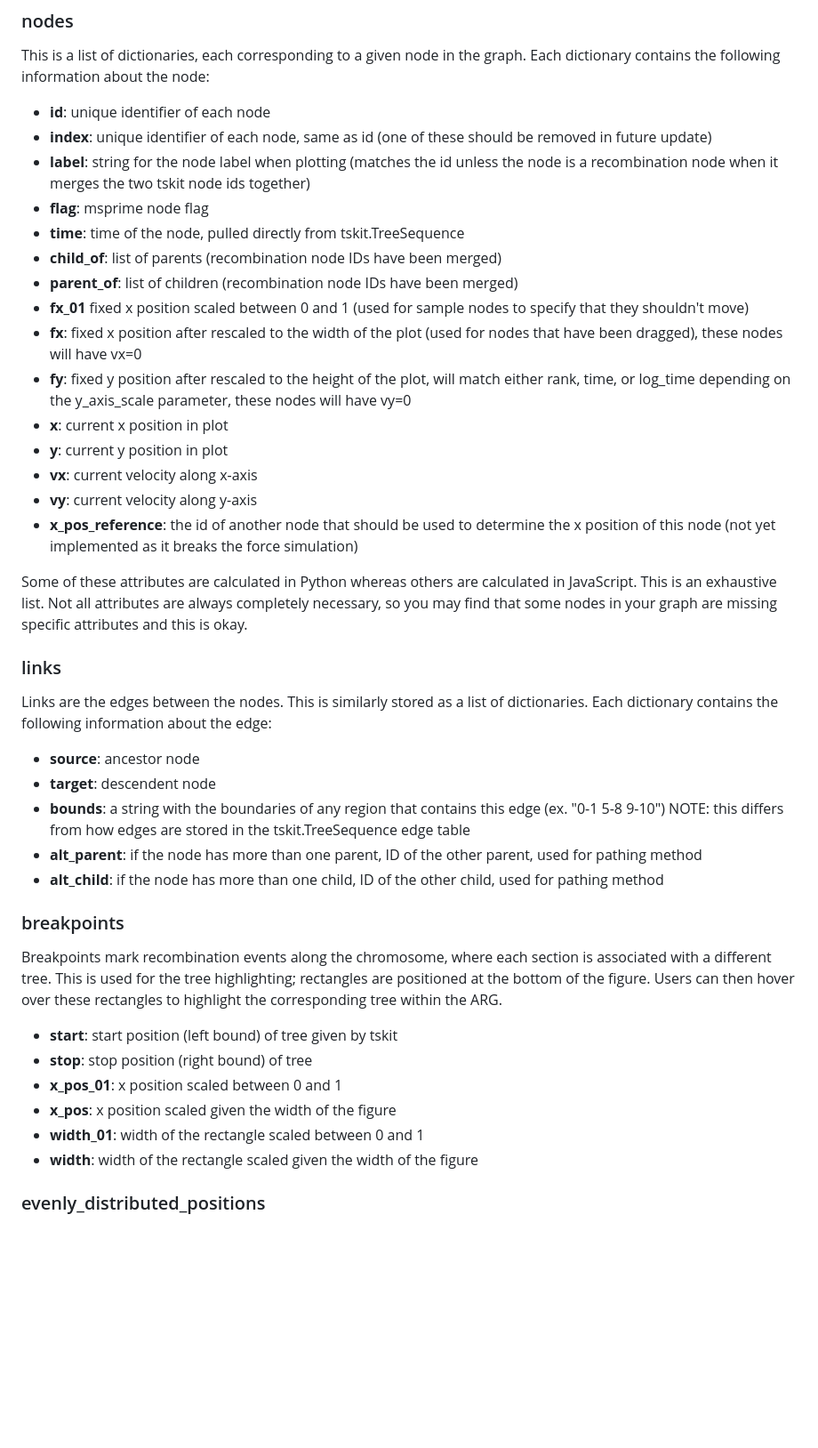
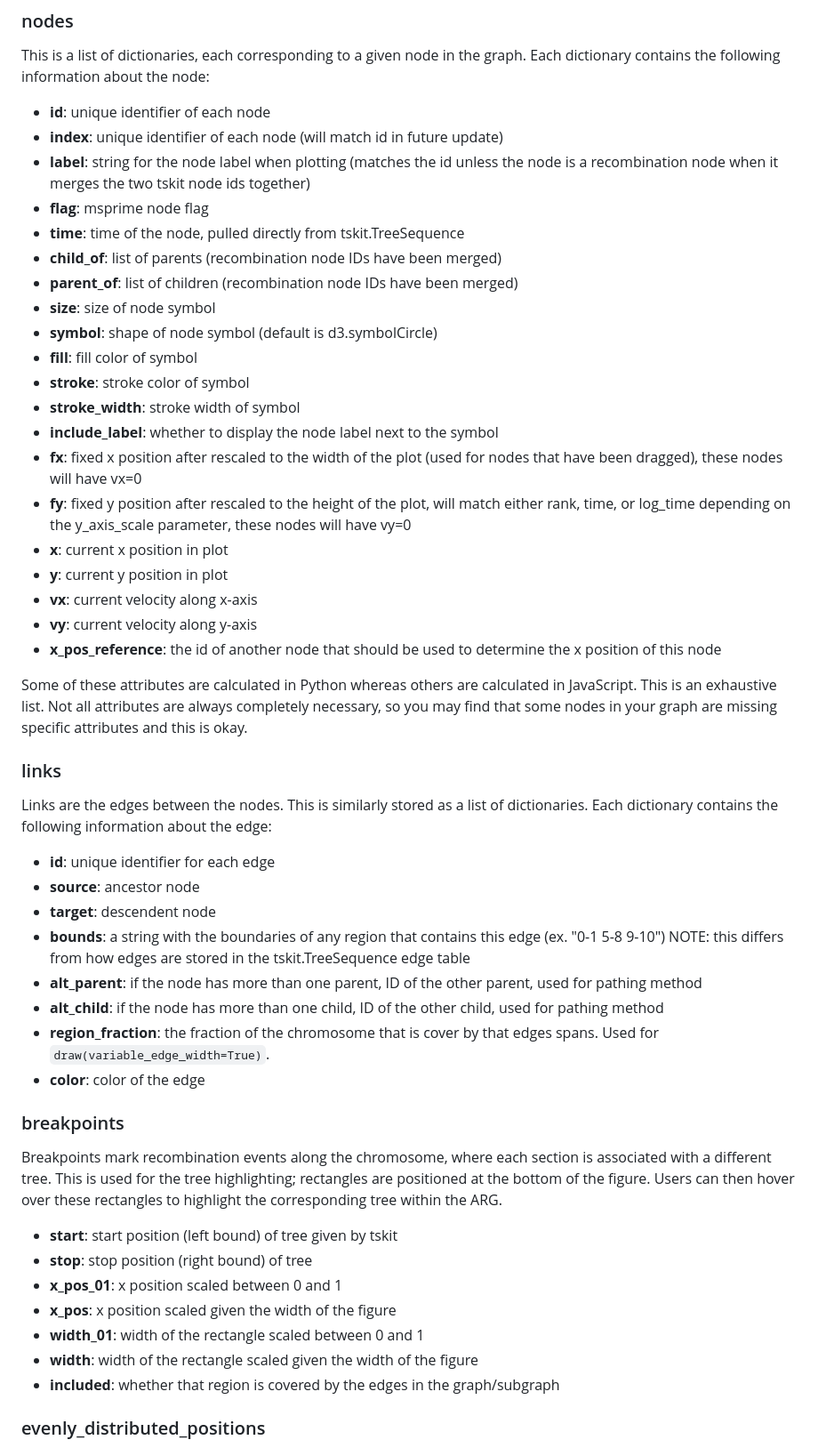
Before and after one commit to kitchensjn/tskit_arg_visualizer, a Markdown page: docs/plotting.md, the part around one of its changes. Shown at 89% size. GitHub-like rendering; blank space fills up the shorter version.

```diff
--- a/docs/plotting.md
+++ b/docs/plotting.md
@@ -30,20 +30,25 @@ This is a dictionary which includes all of the network data to for the ARG inclu
 This is a list of dictionaries, each corresponding to a given node in the graph. Each dictionary contains the following information about the node:
 
 * **id**: unique identifier of each node
-* **index**: unique identifier of each node, same as id (one of these should be removed in future update)
+* **index**: unique identifier of each node (will match id in future update)
 * **label**: string for the node label when plotting (matches the id unless the node is a recombination node when it merges the two tskit node ids together)
 * **flag**: msprime node flag
 * **time**: time of the node, pulled directly from tskit.TreeSequence
 * **child_of**: list of parents (recombination node IDs have been merged)
 * **parent_of**: list of children (recombination node IDs have been merged)
-* **fx_01** fixed x position scaled between 0 and 1 (used for sample nodes to specify that they shouldn't move)
+* **size**: size of node symbol
+* **symbol**: shape of node symbol (default is d3.symbolCircle)
+* **fill**: fill color of symbol
+* **stroke**: stroke color of symbol
+* **stroke_width**: stroke width of symbol
+* **include_label**: whether to display the node label next to the symbol
 * **fx**: fixed x position after rescaled to the width of the plot (used for nodes that have been dragged), these nodes will have vx=0
 * **fy**: fixed y position after rescaled to the height of the plot, will match either rank, time, or log_time depending on the y_axis_scale parameter, these nodes will have vy=0
 * **x**: current x position in plot
 * **y**: current y position in plot
 * **vx**: current velocity along x-axis
 * **vy**: current velocity along y-axis
-* **x_pos_reference**: the id of another node that should be used to determine the x position of this node (not yet implemented as it breaks the force simulation)
+* **x_pos_reference**: the id of another node that should be used to determine the x position of this node
 
 Some of these attributes are calculated in Python whereas others are calculated in JavaScript. This is an exhaustive list. Not all attributes are always completely necessary, so you may find that some nodes in your graph are missing specific attributes and this is okay.
 
@@ -51,11 +56,14 @@ Some of these attributes are calculated in Python whereas others are calculated
 
 Links are the edges between the nodes. This is similarly stored as a list of dictionaries. Each dictionary contains the following information about the edge:
 
+* **id**: unique identifier for each edge
 * **source**: ancestor node
 * **target**: descendent node
 * **bounds**: a string with the boundaries of any region that contains this edge (ex. "0-1 5-8 9-10") NOTE: this differs from how edges are stored in the tskit.TreeSequence edge table
 * **alt_parent**: if the node has more than one parent, ID of the other parent, used for pathing method
 * **alt_child**: if the node has more than one child, ID of the other child, used for pathing method
+* **region_fraction**: the fraction of the chromosome that is cover by that edges spans. Used for `draw(variable_edge_width=True)`.
+* **color**: color of the edge
 
 ### breakpoints
 
@@ -67,6 +75,7 @@ Breakpoints mark recombination events along the chromosome, where each section i
 * **x_pos**: x position scaled given the width of the figure
 * **width_01**: width of the rectangle scaled between 0 and 1
 * **width**: width of the rectangle scaled given the width of the figure
+* **included**: whether that region is covered by the edges in the graph/subgraph
 
 ### evenly_distributed_positions
 
```
Also changed, not shown: other parts of docs/plotting.md (+4 -0 lines).
